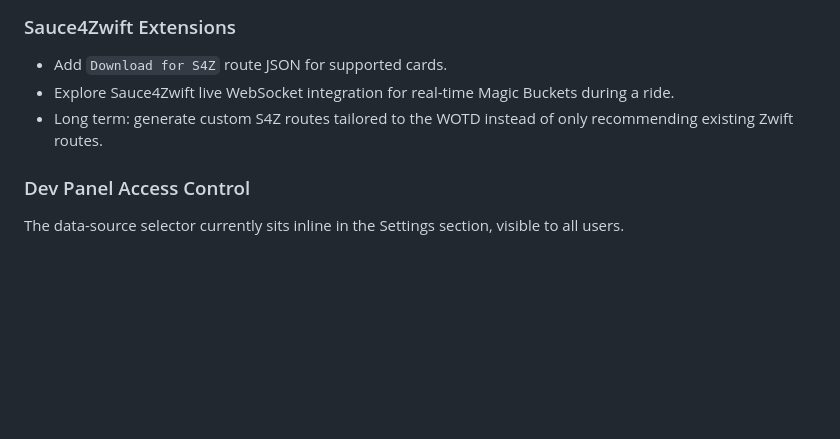
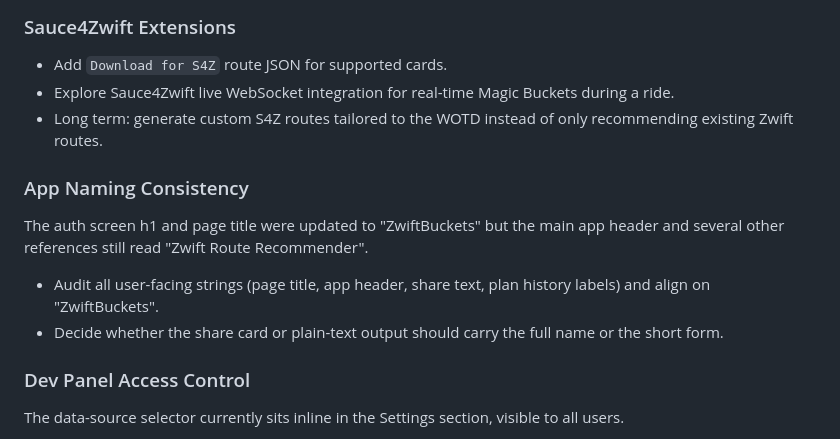
Before and after one commit to cr45hmurphy/zwift-route-recommender, a Markdown page: docs/planning/parkinglot.md, the part around the change. GitHub-like rendering; blank space fills up the shorter version.

```diff
--- a/docs/planning/parkinglot.md
+++ b/docs/planning/parkinglot.md
@@ -151,6 +151,12 @@ A scenario-independent route browser for planning purposes. Distinct from Route
 - Explore Sauce4Zwift live WebSocket integration for real-time Magic Buckets during a ride.
 - Long term: generate custom S4Z routes tailored to the WOTD instead of only recommending existing Zwift routes.
 
+### App Naming Consistency
+The auth screen h1 and page title were updated to "ZwiftBuckets" but the main app header and several other references still read "Zwift Route Recommender".
+
+- Audit all user-facing strings (page title, app header, share text, plan history labels) and align on "ZwiftBuckets".
+- Decide whether the share card or plain-text output should carry the full name or the short form.
+
 ### Dev Panel Access Control
 The data-source selector currently sits inline in the Settings section, visible to all users.
 
```
Also changed, not shown: docs/planning/catchup.md (+4 -2 lines).
